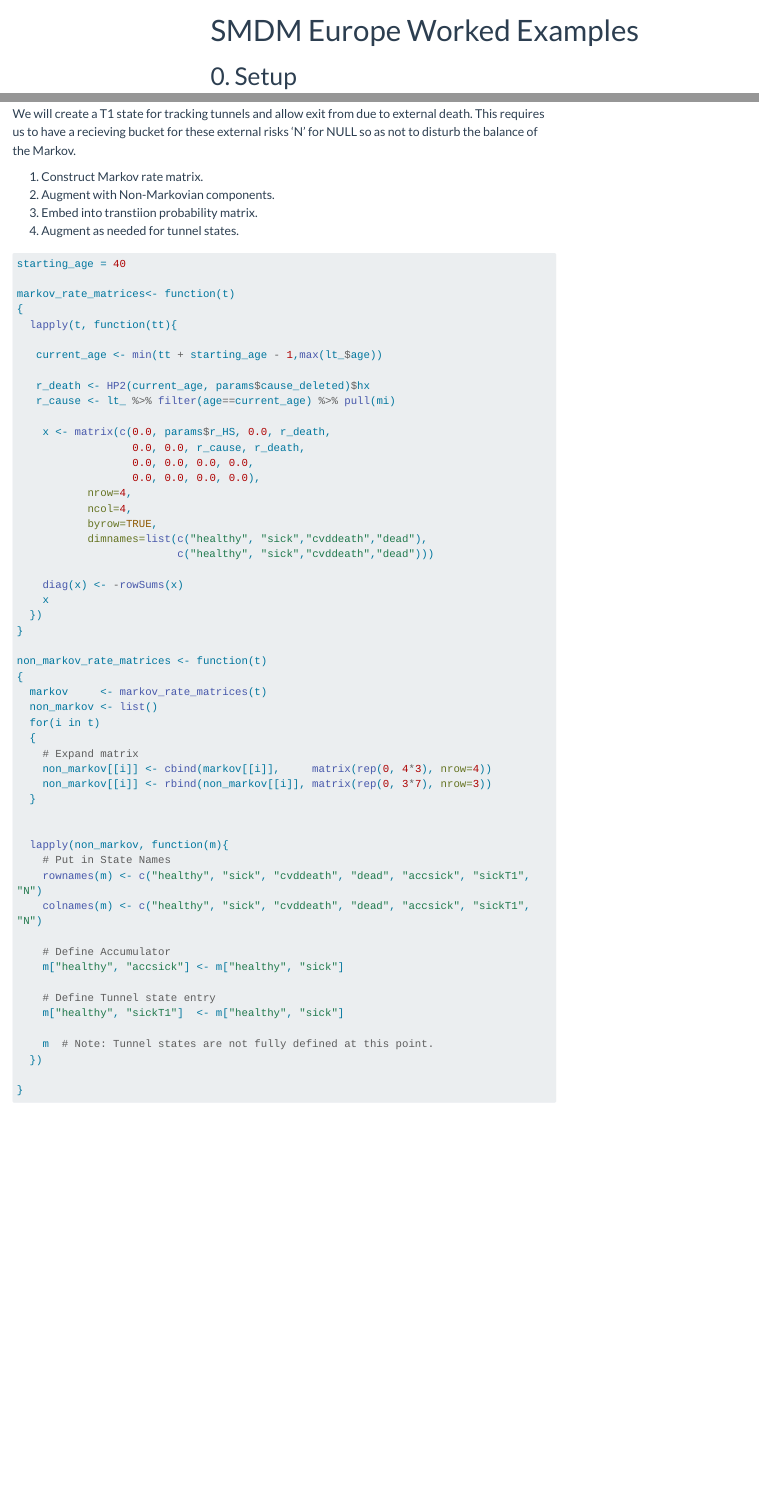
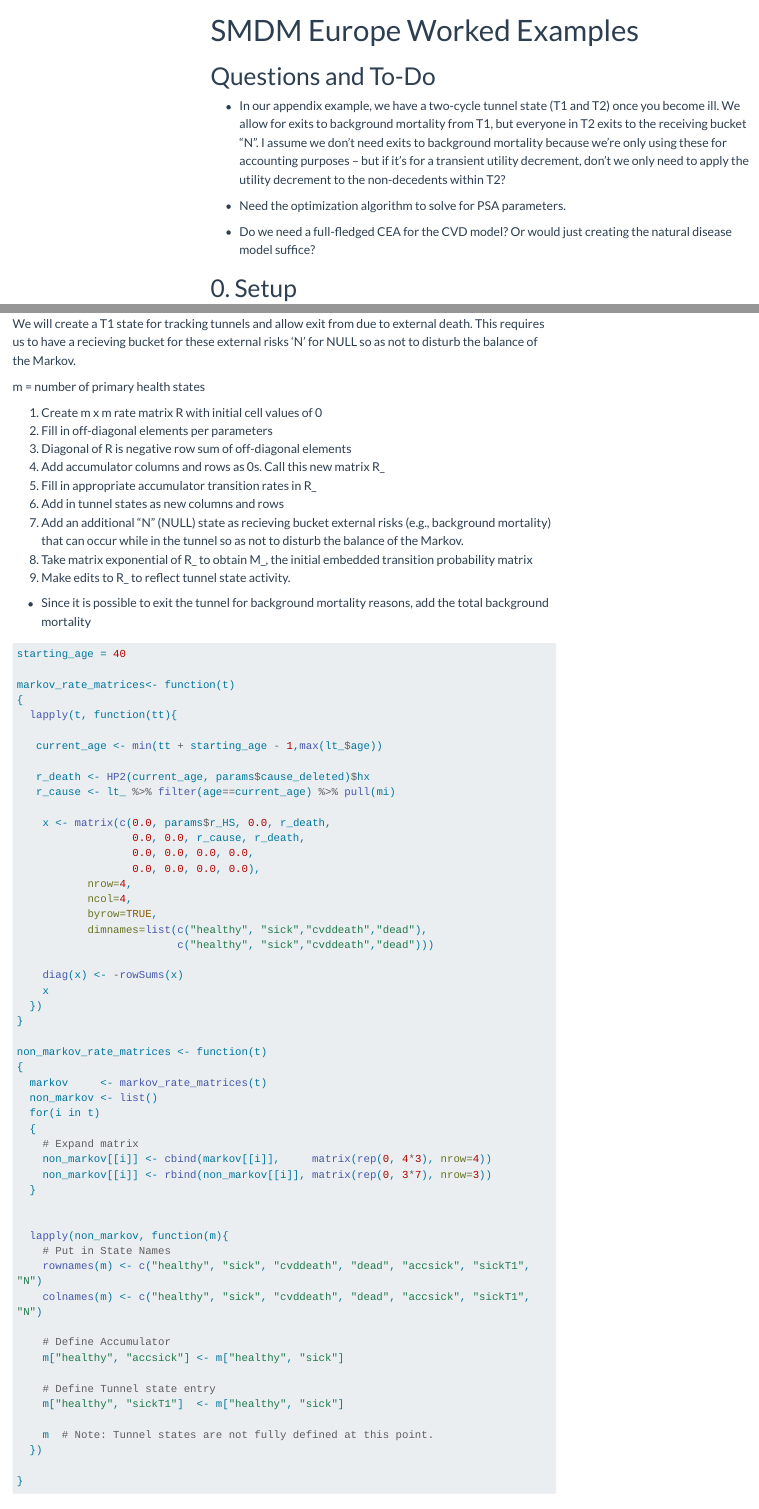
Before and after one commit to graveja0/SMDM-Europe-2023, a Quarto document (_sandbox/smdm-europe-worked-examples.qmd): the page in a window 1100 px wide, from its top, and a second part further down, joined at a grey line. Rendered offline with R 4.5, knitr and Pandoc in place of Quarto, with nearby package versions; some code elsewhere in the file could not run offline; menus at the side of the page are left out; long lines of code are wrapped.

Commit message:
slight reorganization

````diff
--- a/_sandbox/smdm-europe-worked-examples.qmd
+++ b/_sandbox/smdm-europe-worked-examples.qmd
@@ -7,19 +7,25 @@ execute:
   code-summary: "Show the code"
   message: false
   warning: false
-  cache: false
+  cache: true
 reference-location: margin
 self-contained: true
 format:
   html:
     toc: true
     html-math-method: katex
-    css: styles.css
 editor:
   markdown:
     wrap: 72
 ---
 
+# Questions and To-Do
+
+- In our appendix example, we have a two-cycle tunnel state (T1 and T2) once you become ill. We allow for exits to background mortality from T1, but everyone in T2 exits to the receiving bucket "N". I assume we don't need exits to background mortality because we're only using these for accounting purposes -- but if it's for a transient utility decrement, don't we only need to apply the utility decrement to the non-decedents within T2?
+
+- Need the optimization algorithm to solve for PSA parameters.
+
+- Do we need a full-fledged CEA for the CVD model? Or would just creating the natural disease model suffice?
 
 # 0. Setup
 
@@ -1194,10 +1200,19 @@ The total number `r tr_alt_[2,"sick"] %>% round(0)` sick at the end of the inter
 
 We will create a T1 state for tracking tunnels and allow exit from due to external death. This requires us to have a recieving bucket for these external risks 'N' for NULL so as not to disturb the balance of the Markov.
 
-1. Construct Markov rate matrix.
-2. Augment with Non-Markovian components.
-3. Embed into transtiion probability matrix.
-4. Augment as needed for tunnel states.
+m = number of primary health states
+
+1. Create m x m rate matrix R with initial cell values of 0
+2. Fill in off-diagonal elements per parameters
+3. Diagonal of R is negative row sum of off-diagonal elements
+4. Add accumulator columns and rows as 0s. Call this new matrix R_
+5. Fill in appropriate accumulator transition rates in R_
+6. Add in tunnel states as new columns and rows
+7. Add an additional "N" (NULL) state as recieving bucket external risks (e.g., background mortality)
+    that can occur while in the tunnel so as not to disturb the balance of the Markov.
+6. Take matrix exponential of R_ to obtain M_, the initial embedded transition probability matrix
+7. Make edits to R_ to reflect tunnel state activity.
+  - Since it is possible to exit the tunnel for background mortality reasons, add the total background mortality
 
 ```{r}
 
````
Also changed, not shown: _sandbox/smdm-europe-worked-examples.html.
